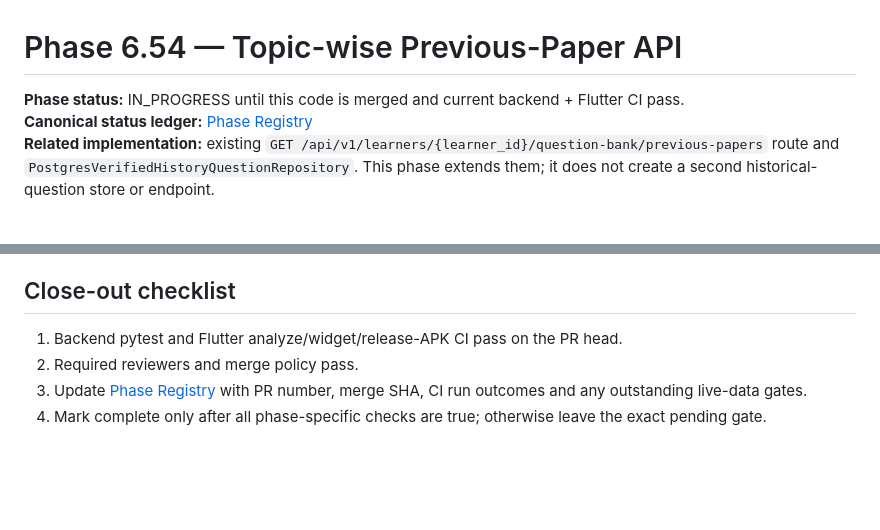
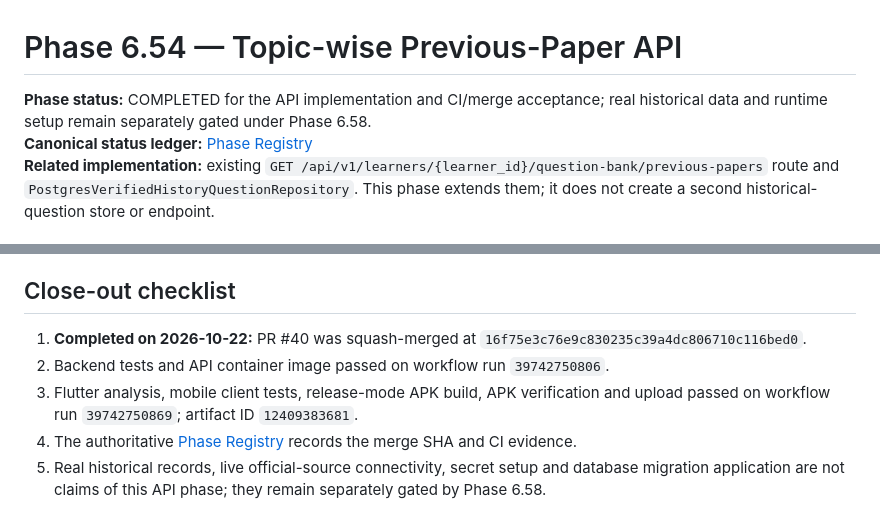
Before and after one commit to snchat78-svg/AI-COMP, a Markdown page: docs/PHASE_6_54_TOPIC_PREVIOUS_PAPER_API.md, 2 parts joined by grey strips. GitHub-like rendering; blank space fills up the shorter version.

Commit message:
Phase 6.54: record completed merge and CI evidence

```diff
--- a/docs/PHASE_6_54_TOPIC_PREVIOUS_PAPER_API.md
+++ b/docs/PHASE_6_54_TOPIC_PREVIOUS_PAPER_API.md
@@ -1,6 +1,6 @@
 # Phase 6.54 — Topic-wise Previous-Paper API
 
-**Phase status:** IN_PROGRESS until this code is merged and current backend + Flutter CI pass.
+**Phase status:** COMPLETED for the API implementation and CI/merge acceptance; real historical data and runtime setup remain separately gated under Phase 6.58.
 **Canonical status ledger:** [Phase Registry](PHASE_REGISTRY.md)
 **Related implementation:** existing `GET /api/v1/learners/{learner_id}/question-bank/previous-papers` route and `PostgresVerifiedHistoryQuestionRepository`. This phase extends them; it does not create a second historical-question store or endpoint.
 
@@ -50,7 +50,8 @@ This API returns only records that actually exist and pass the trust gate. It do
 
 ## Close-out checklist
 
-1. Backend pytest and Flutter analyze/widget/release-APK CI pass on the PR head.
-2. Required reviewers and merge policy pass.
-3. Update [Phase Registry](PHASE_REGISTRY.md) with PR number, merge SHA, CI run outcomes and any outstanding live-data gates.
-4. Mark complete only after all phase-specific checks are true; otherwise leave the exact pending gate.
+1. **Completed on 2026-10-22:** PR #40 was squash-merged at `16f75e3c76e9c830235c39a4dc806710c116bed0`.
+2. Backend tests and API container image passed on workflow run `39742750806`.
+3. Flutter analysis, mobile client tests, release-mode APK build, APK verification and upload passed on workflow run `39742750869`; artifact ID `12409383681`.
+4. The authoritative [Phase Registry](PHASE_REGISTRY.md) records the merge SHA and CI evidence.
+5. Real historical records, live official-source connectivity, secret setup and database migration application are not claims of this API phase; they remain separately gated by Phase 6.58.
```
